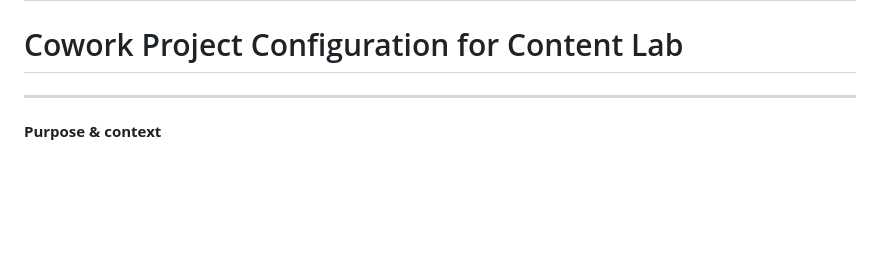
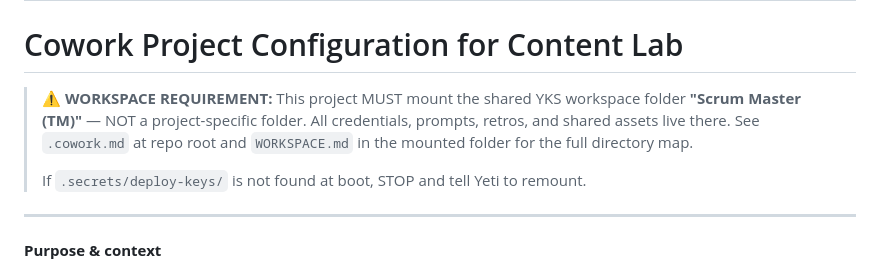
Before and after one commit to LittleYeti-Dev/content-ops, a Markdown page: .taskmaster/project-instructions.md, the part around the change. GitHub-like rendering; blank space fills up the shorter version.

```diff
--- a/.taskmaster/project-instructions.md
+++ b/.taskmaster/project-instructions.md
@@ -1,5 +1,12 @@
 # Content Ops — Feed Crusher Project Instructions
 # Cowork Project Configuration for Content Lab
+
+> **⚠ WORKSPACE REQUIREMENT:** This project MUST mount the shared YKS workspace folder
+> **"Scrum Master (TM)"** — NOT a project-specific folder. All credentials, prompts, retros,
+> and shared assets live there. See `.cowork.md` at repo root and `WORKSPACE.md` in the
+> mounted folder for the full directory map.
+>
+> If `.secrets/deploy-keys/` is not found at boot, STOP and tell Yeti to remount.
 
 ---
 
```
Also changed, not shown: .cowork.md (added, +27 -0 lines).
